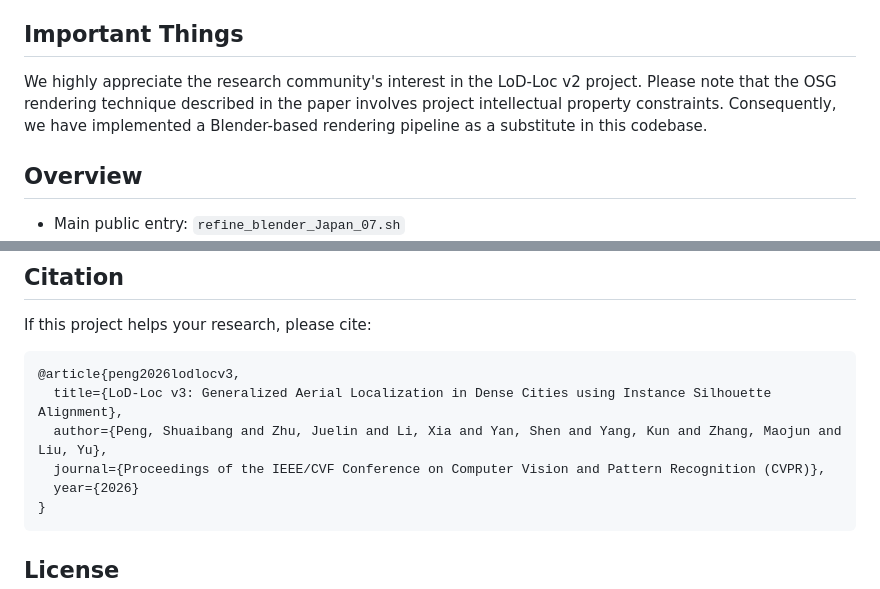
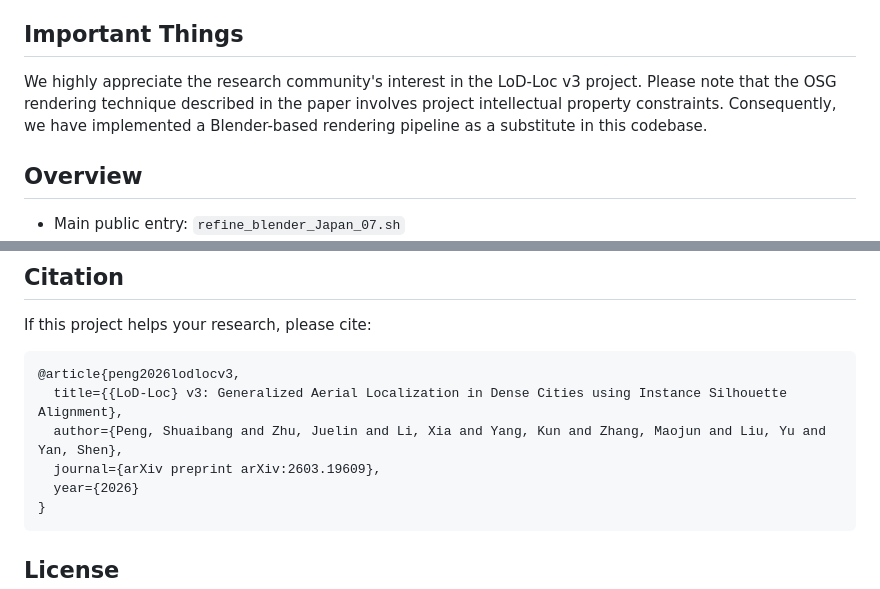
Before and after one commit to nudt-sawlab/LoD-Loc-v3, a Markdown page: README.md, 2 parts joined by grey strips. Drawn GitHub-style.

Commit message:
Update English and Chinese README

````diff
--- a/README.md
+++ b/README.md
@@ -34,7 +34,7 @@ This repository is an implementation of the paper "LoD-Loc v3: Generalized Aeria
 
 ## Important Things
 
-We highly appreciate the research community's interest in the LoD-Loc v2 project. Please note that the OSG rendering technique described in the paper involves project intellectual property constraints. Consequently, we have implemented a Blender-based rendering pipeline as a substitute in this codebase.
+We highly appreciate the research community's interest in the LoD-Loc v3 project. Please note that the OSG rendering technique described in the paper involves project intellectual property constraints. Consequently, we have implemented a Blender-based rendering pipeline as a substitute in this codebase.
 
 ## Overview
 
@@ -109,9 +109,9 @@ If this project helps your research, please cite:
 
 ```bibtex
 @article{peng2026lodlocv3,
-  title={LoD-Loc v3: Generalized Aerial Localization in Dense Cities using Instance Silhouette Alignment},
-  author={Peng, Shuaibang and Zhu, Juelin and Li, Xia and Yan, Shen and Yang, Kun and Zhang, Maojun and Liu, Yu},
-  journal={Proceedings of the IEEE/CVF Conference on Computer Vision and Pattern Recognition (CVPR)},
+  title={{LoD-Loc} v3: Generalized Aerial Localization in Dense Cities using Instance Silhouette Alignment},
+  author={Peng, Shuaibang and Zhu, Juelin and Li, Xia and Yang, Kun and Zhang, Maojun and Liu, Yu and Yan, Shen},
+  journal={arXiv preprint arXiv:2603.19609},
   year={2026}
 }
 ```
````
Also changed, not shown: other parts of README.md (+3 -3 lines), README_CN.md (+7 -7 lines).
